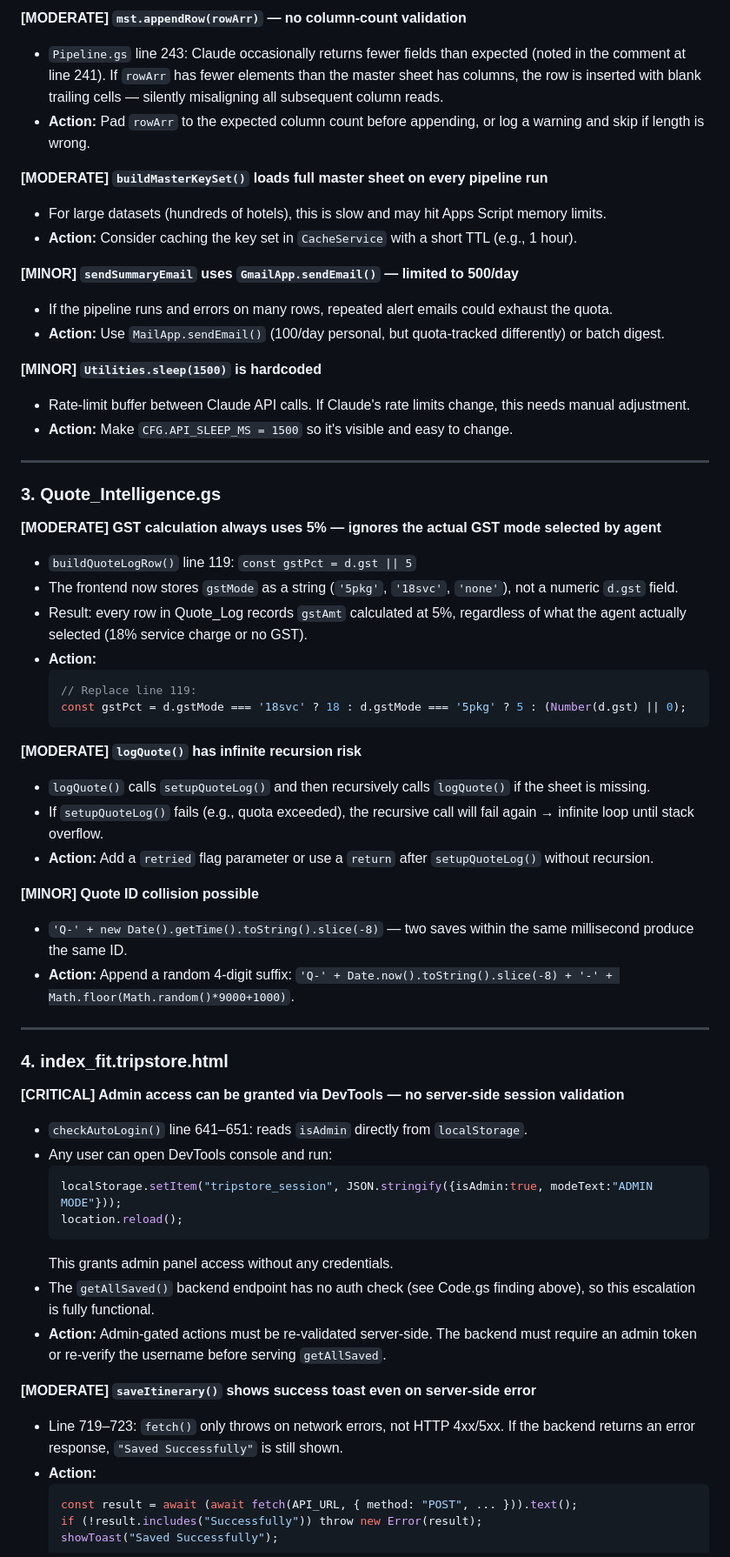
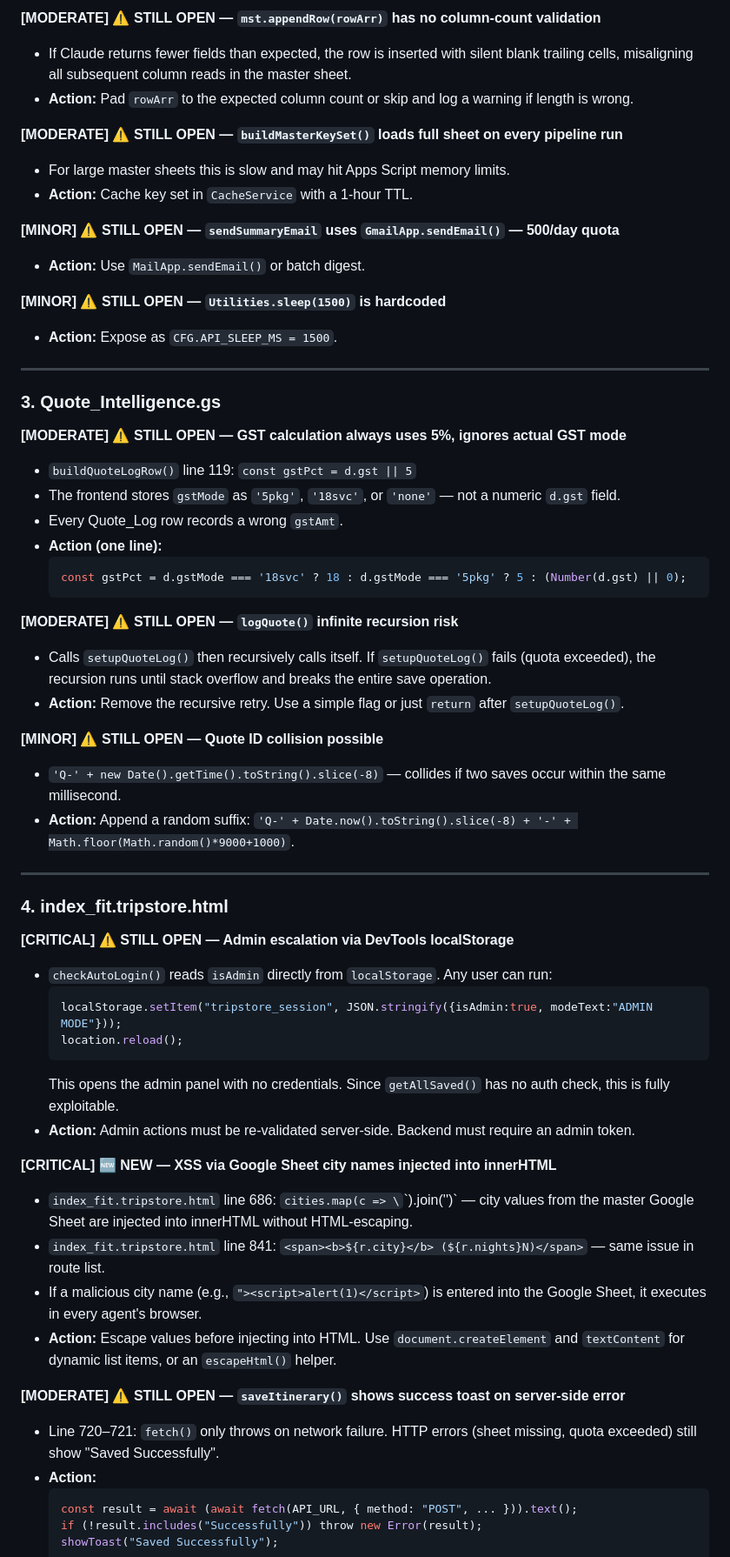
Before and after one commit to Tripstore22/tripstoreholidays-itinerary-tool, a Markdown page: code_review_report.md, the part around one of its changes. Shown at 87% size. Rendered like a GitHub page.

````diff
--- a/code_review_report.md
+++ b/code_review_report.md
@@ -71,60 +79,60 @@ a105e1d Fix security issues and add budget suggestion hints
 
-**[MODERATE] `mst.appendRow(rowArr)` — no column-count validation**
-- `Pipeline.gs` line 243: Claude occasionally returns fewer fields than expected (noted in the comment at line 241). If `rowArr` has fewer elements than the master sheet has columns, the row is inserted with blank trailing cells — silently misaligning all subsequent column reads.
-- **Action:** Pad `rowArr` to the expected column count before appending, or log a warning and skip if length is wrong.
+**[MODERATE] ⚠️ STILL OPEN — `mst.appendRow(rowArr)` has no column-count validation**
+- If Claude returns fewer fields than expected, the row is inserted with silent blank trailing cells, misaligning all subsequent column reads in the master sheet.
+- **Action:** Pad `rowArr` to the expected column count or skip and log a warning if length is wrong.
 
-**[MODERATE] `buildMasterKeySet()` loads full master sheet on every pipeline run**
-- For large datasets (hundreds of hotels), this is slow and may hit Apps Script memory limits.
-- **Action:** Consider caching the key set in `CacheService` with a short TTL (e.g., 1 hour).
+**[MODERATE] ⚠️ STILL OPEN — `buildMasterKeySet()` loads full sheet on every pipeline run**
+- For large master sheets this is slow and may hit Apps Script memory limits.
+- **Action:** Cache key set in `CacheService` with a 1-hour TTL.
 
-**[MINOR] `sendSummaryEmail` uses `GmailApp.sendEmail()` — limited to 500/day**
-- If the pipeline runs and errors on many rows, repeated alert emails could exhaust the quota.
-- **Action:** Use `MailApp.sendEmail()` (100/day personal, but quota-tracked differently) or batch digest.
+**[MINOR] ⚠️ STILL OPEN — `sendSummaryEmail` uses `GmailApp.sendEmail()` — 500/day quota**
+- **Action:** Use `MailApp.sendEmail()` or batch digest.
 
-**[MINOR] `Utilities.sleep(1500)` is hardcoded**
-- Rate-limit buffer between Claude API calls. If Claude's rate limits change, this needs manual adjustment.
-- **Action:** Make `CFG.API_SLEEP_MS = 1500` so it's visible and easy to change.
+**[MINOR] ⚠️ STILL OPEN — `Utilities.sleep(1500)` is hardcoded**
+- **Action:** Expose as `CFG.API_SLEEP_MS = 1500`.
 
 ---
 
 ### 3. Quote_Intelligence.gs
 
-**[MODERATE] GST calculation always uses 5% — ignores the actual GST mode selected by agent**
+**[MODERATE] ⚠️ STILL OPEN — GST calculation always uses 5%, ignores actual GST mode**
 - `buildQuoteLogRow()` line 119: `const gstPct = d.gst || 5`
-- The frontend now stores `gstMode` as a string (`'5pkg'`, `'18svc'`, `'none'`), not a numeric `d.gst` field.
-- Result: every row in Quote_Log records `gstAmt` calculated at 5%, regardless of what the agent actually selected (18% service charge or no GST).
-- **Action:**
+- The frontend stores `gstMode` as `'5pkg'`, `'18svc'`, or `'none'` — not a numeric `d.gst` field.
+- Every Quote_Log row records a wrong `gstAmt`.
+- **Action (one line):**
   ```javascript
-  // Replace line 119:
   const gstPct = d.gstMode === '18svc' ? 18 : d.gstMode === '5pkg' ? 5 : (Number(d.gst) || 0);
   ```
 
-**[MODERATE] `logQuote()` has infinite recursion risk**
-- `logQuote()` calls `setupQuoteLog()` and then recursively calls `logQuote()` if the sheet is missing.
-- If `setupQuoteLog()` fails (e.g., quota exceeded), the recursive call will fail again → infinite loop until stack overflow.
-- **Action:** Add a `retried` flag parameter or use a `return` after `setupQuoteLog()` without recursion.
+**[MODERATE] ⚠️ STILL OPEN — `logQuote()` infinite recursion risk**
+- Calls `setupQuoteLog()` then recursively calls itself. If `setupQuoteLog()` fails (quota exceeded), the recursion runs until stack overflow and breaks the entire save operation.
+- **Action:** Remove the recursive retry. Use a simple flag or just `return` after `setupQuoteLog()`.
 
-**[MINOR] Quote ID collision possible**
-- `'Q-' + new Date().getTime().toString().slice(-8)` — two saves within the same millisecond produce the same ID.
-- **Action:** Append a random 4-digit suffix: `'Q-' + Date.now().toString().slice(-8) + '-' + Math.floor(Math.random()*9000+1000)`.
+**[MINOR] ⚠️ STILL OPEN — Quote ID collision possible**
+- `'Q-' + new Date().getTime().toString().slice(-8)` — collides if two saves occur within the same millisecond.
+- **Action:** Append a random suffix: `'Q-' + Date.now().toString().slice(-8) + '-' + Math.floor(Math.random()*9000+1000)`.
 
 ---
 
 ### 4. index_fit.tripstore.html
 
-**[CRITICAL] Admin access can be granted via DevTools — no server-side session validation**
-- `checkAutoLogin()` line 641–651: reads `isAdmin` directly from `localStorage`.
-- Any user can open DevTools console and run:
+**[CRITICAL] ⚠️ STILL OPEN — Admin escalation via DevTools localStorage**
+- `checkAutoLogin()` reads `isAdmin` directly from `localStorage`. Any user can run:
   ```javascript
   localStorage.setItem("tripstore_session", JSON.stringify({isAdmin:true, modeText:"ADMIN MODE"}));
   location.reload();
   ```
-  This grants admin panel access without any credentials.
-- The `getAllSaved()` backend endpoint has no auth check (see Code.gs finding above), so this escalation is fully functional.
-- **Action:** Admin-gated actions must be re-validated server-side. The backend must require an admin token or re-verify the username before serving `getAllSaved`.
+  This opens the admin panel with no credentials. Since `getAllSaved()` has no auth check, this is fully exploitable.
+- **Action:** Admin actions must be re-validated server-side. Backend must require an admin token.
 
-**[MODERATE] `saveItinerary()` shows success toast even on server-side error**
-- Line 719–723: `fetch()` only throws on network errors, not HTTP 4xx/5xx. If the backend returns an error response, `"Saved Successfully"` is still shown.
+**[CRITICAL] 🆕 NEW — XSS via Google Sheet city names injected into innerHTML**
+- `index_fit.tripstore.html` line 686: `cities.map(c => \`<option value="${c}">\`).join('')` — city values from the master Google Sheet are injected into innerHTML without HTML-escaping.
+- `index_fit.tripstore.html` line 841: `<span><b>${r.city}</b> (${r.nights}N)</span>` — same issue in route list.
+- If a malicious city name (e.g., `"><script>alert(1)</script>`) is entered into the Google Sheet, it executes in every agent's browser.
+- **Action:** Escape values before injecting into HTML. Use `document.createElement` and `textContent` for dynamic list items, or an `escapeHtml()` helper.
+
+**[MODERATE] ⚠️ STILL OPEN — `saveItinerary()` shows success toast on server-side error**
+- Line 720–721: `fetch()` only throws on network failure. HTTP errors (sheet missing, quota exceeded) still show "Saved Successfully".
 - **Action:**
   ```javascript
   const result = await (await fetch(API_URL, { method: "POST", ... })).text();
````
Also changed, not shown: other parts of code_review_report.md (+93 -78 lines).
